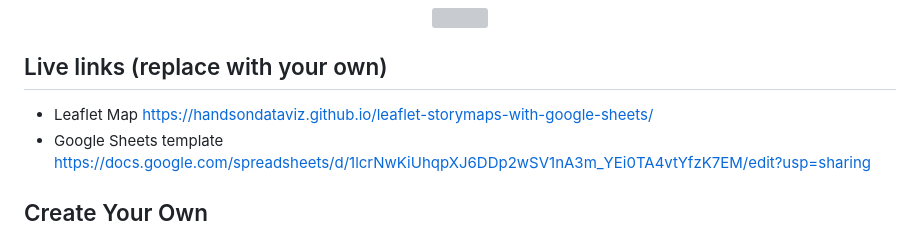
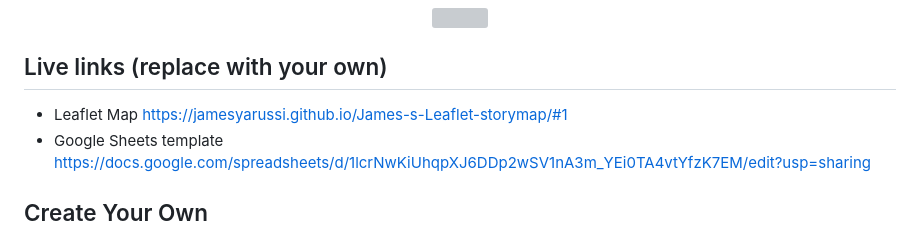
Before and after one commit to jamesyarussi/James-s-Leaflet-storymap, a Markdown page: README.md, the part around the change. GitHub-like rendering; grey boxes are pictures that could not be loaded.

```diff
--- a/README.md
+++ b/README.md
@@ -7,7 +7,7 @@ Supports images, audio and video embeddings, and Leaflet TileLayer/geojson overl
 </p>
 
 ## Live links (replace with your own)
-- Leaflet Map https://handsondataviz.github.io/leaflet-storymaps-with-google-sheets/
+- Leaflet Map https://jamesyarussi.github.io/James-s-Leaflet-storymap/#1
 - Google Sheets template https://docs.google.com/spreadsheets/d/1lcrNwKiUhqpXJ6DDp2wSV1nA3m_YEi0TA4vtYfzK7EM/edit?usp=sharing
 
 ## Create Your Own
```
